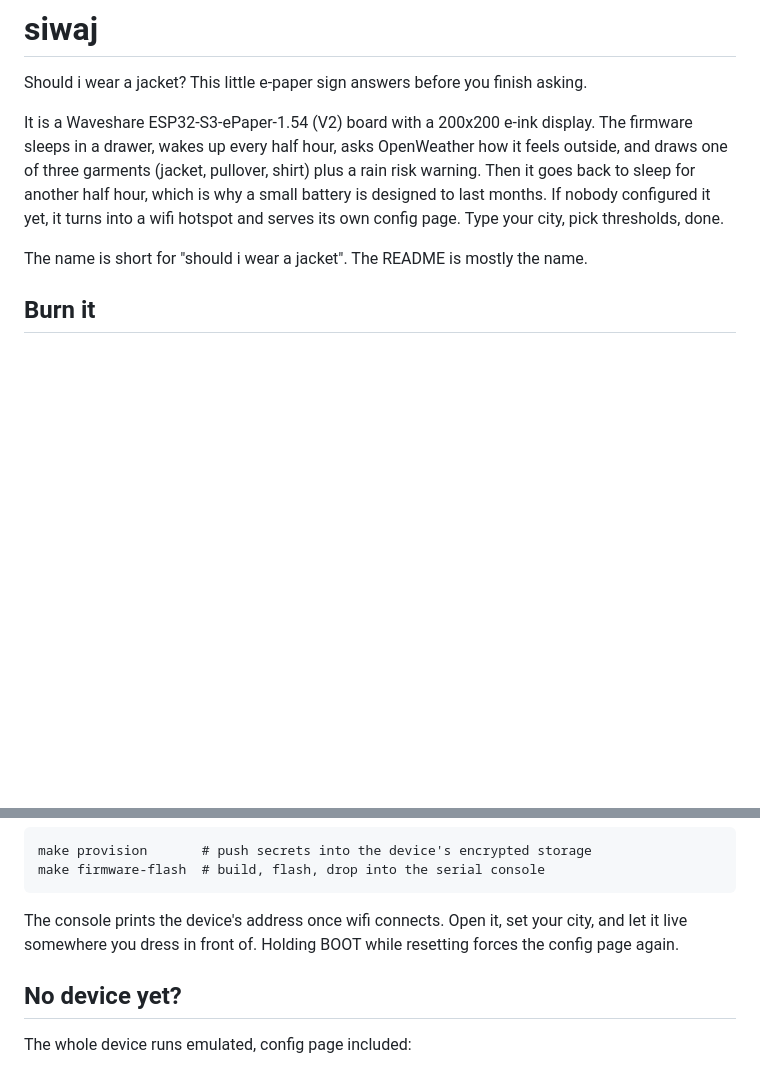
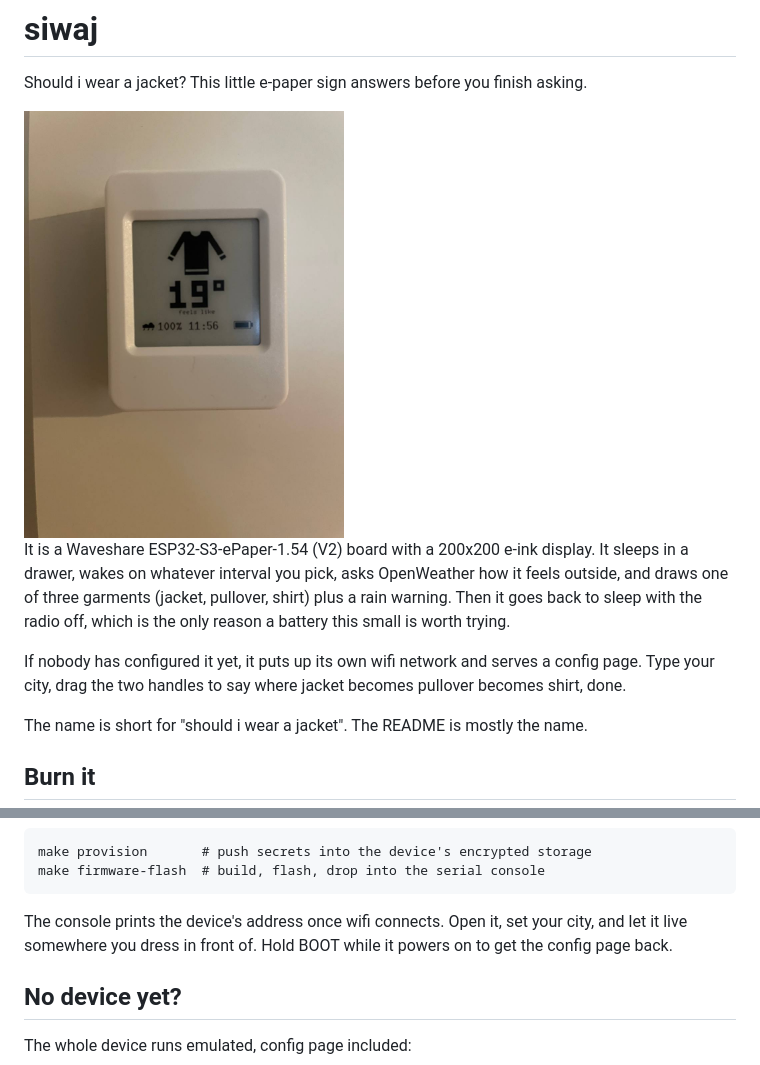
Before and after one commit to matheusfillipe/siwaj, a Markdown page: README.md, 2 parts joined by grey strips. Drawn GitHub-style; pictures changed too: device.png (added); blank space fills up the shorter version.

Commit message:
put a photo of the finished thing at the top of the readme

````diff
--- a/README.md
+++ b/README.md
@@ -2,7 +2,11 @@
 
 Should i wear a jacket? This little e-paper sign answers before you finish asking.
 
-It is a Waveshare ESP32-S3-ePaper-1.54 (V2) board with a 200x200 e-ink display. The firmware sleeps in a drawer, wakes up every half hour, asks OpenWeather how it feels outside, and draws one of three garments (jacket, pullover, shirt) plus a rain risk warning. Then it goes back to sleep for another half hour, which is why a small battery is designed to last months. If nobody configured it yet, it turns into a wifi hotspot and serves its own config page. Type your city, pick thresholds, done.
+<img src="device.png" alt="The sign on a wall showing a pullover, 19 degrees feels like, rain risk and the time" width="320">
+
+It is a Waveshare ESP32-S3-ePaper-1.54 (V2) board with a 200x200 e-ink display. It sleeps in a drawer, wakes on whatever interval you pick, asks OpenWeather how it feels outside, and draws one of three garments (jacket, pullover, shirt) plus a rain warning. Then it goes back to sleep with the radio off, which is the only reason a battery this small is worth trying.
+
+If nobody has configured it yet, it puts up its own wifi network and serves a config page. Type your city, drag the two handles to say where jacket becomes pullover becomes shirt, done.
 
 The name is short for "should i wear a jacket". The README is mostly the name.
 
@@ -21,7 +25,7 @@ make provision       # push secrets into the device's encrypted storage
 make firmware-flash  # build, flash, drop into the serial console
 ```
 
-The console prints the device's address once wifi connects. Open it, set your city, and let it live somewhere you dress in front of. Holding BOOT while resetting forces the config page again.
+The console prints the device's address once wifi connects. Open it, set your city, and let it live somewhere you dress in front of. Hold BOOT while it powers on to get the config page back.
 
 ## No device yet?
 
````
